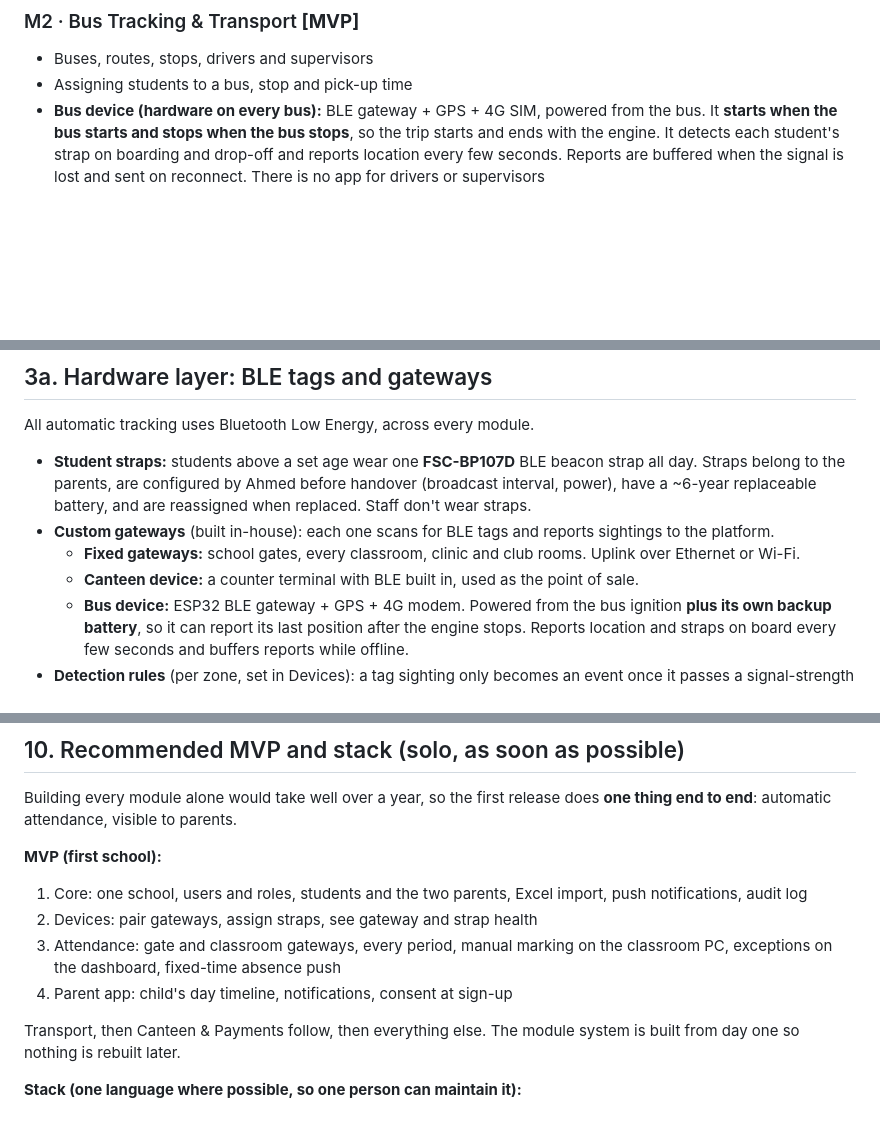
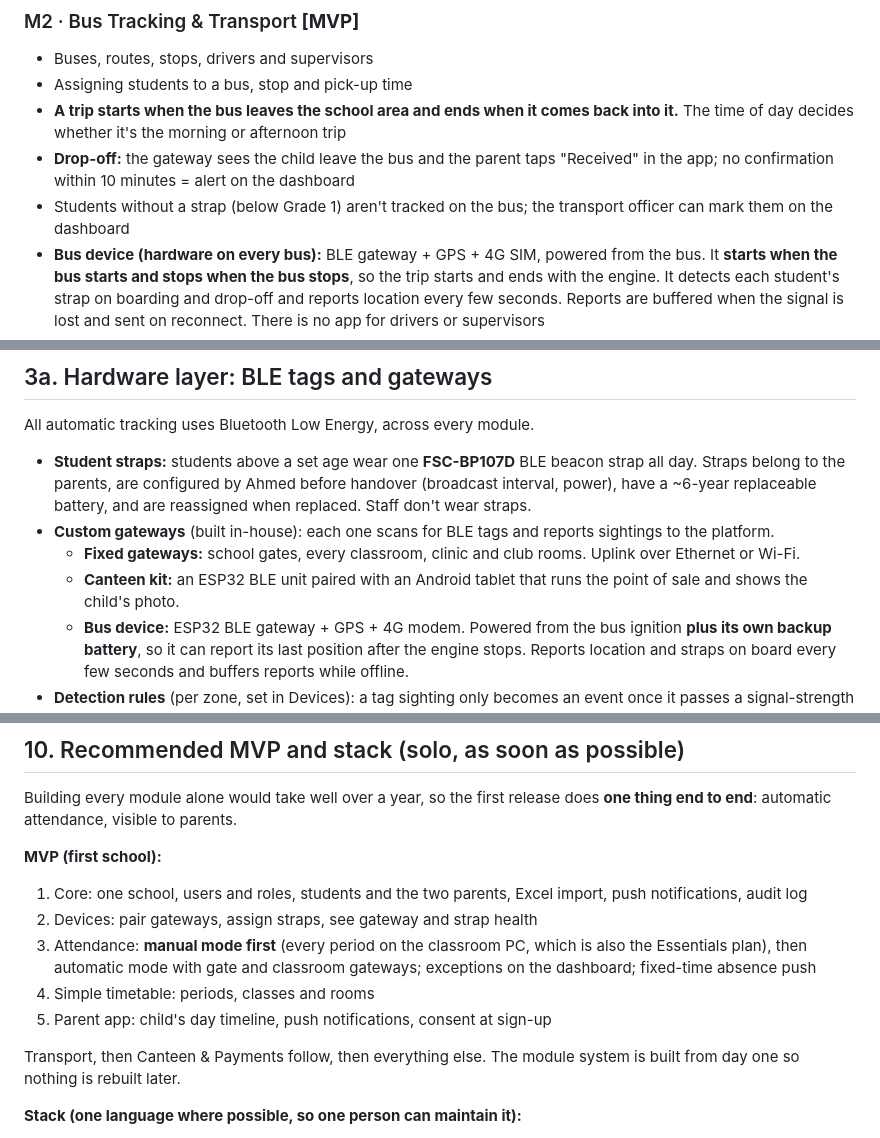
Before and after one commit to a-3isa/school-system, a Markdown page: PLAN.md, 3 parts joined by grey strips. Rendered like a GitHub page; blank space fills up the shorter version.

```diff
--- a/PLAN.md
+++ b/PLAN.md
@@ -84,6 +90,9 @@ Attendance is **automatic everywhere**: a gateway detects the student's BLE stra
 ### M2 · Bus Tracking & Transport **[MVP]**
 - Buses, routes, stops, drivers and supervisors
 - Assigning students to a bus, stop and pick-up time
+- **A trip starts when the bus leaves the school area and ends when it comes back into it.** The time of day decides whether it's the morning or afternoon trip
+- **Drop-off:** the gateway sees the child leave the bus and the parent taps "Received" in the app; no confirmation within 10 minutes = alert on the dashboard
+- Students without a strap (below Grade 1) aren't tracked on the bus; the transport officer can mark them on the dashboard
 - **Bus device (hardware on every bus):** BLE gateway + GPS + 4G SIM, powered from the bus. It **starts when the bus starts and stops when the bus stops**, so the trip starts and ends with the engine. It detects each student's strap on boarding and drop-off and reports location every few seconds. Reports are buffered when the signal is lost and sent on reconnect. There is no app for drivers or supervisors
 - Problems on a trip (strap not detected, wrong stop, bus offline) appear on the dashboard for the transport officer
 - Gateway health on the dashboard: online/offline, signal, GPS lock, tags in range
@@ -178,7 +187,7 @@ All automatic tracking uses Bluetooth Low Energy, across every module.
 - **Student straps:** students above a set age wear one **FSC-BP107D** BLE beacon strap all day. Straps belong to the parents, are configured by Ahmed before handover (broadcast interval, power), have a ~6-year replaceable battery, and are reassigned when replaced. Staff don't wear straps.
 - **Custom gateways** (built in-house): each one scans for BLE tags and reports sightings to the platform.
   - **Fixed gateways:** school gates, every classroom, clinic and club rooms. Uplink over Ethernet or Wi-Fi.
-  - **Canteen device:** a counter terminal with BLE built in, used as the point of sale.
+  - **Canteen kit:** an ESP32 BLE unit paired with an Android tablet that runs the point of sale and shows the child's photo.
   - **Bus device:** ESP32 BLE gateway + GPS + 4G modem. Powered from the bus ignition **plus its own backup battery**, so it can report its last position after the engine stops. Reports location and straps on board every few seconds and buffers reports while offline.
 - **Detection rules** (per zone, set in Devices): a tag sighting only becomes an event once it passes a signal-strength threshold and a minimum time in range, e.g.:
   - Gate: seen 3 s at −70 dBm or stronger → Arrived / Left
@@ -304,8 +344,9 @@ Building every module alone would take well over a year, so the first release do
 **MVP (first school):**
 1. Core: one school, users and roles, students and the two parents, Excel import, push notifications, audit log
 2. Devices: pair gateways, assign straps, see gateway and strap health
-3. Attendance: gate and classroom gateways, every period, manual marking on the classroom PC, exceptions on the dashboard, fixed-time absence push
-4. Parent app: child's day timeline, notifications, consent at sign-up
+3. Attendance: **manual mode first** (every period on the classroom PC, which is also the Essentials plan), then automatic mode with gate and classroom gateways; exceptions on the dashboard; fixed-time absence push
+4. Simple timetable: periods, classes and rooms
+5. Parent app: child's day timeline, push notifications, consent at sign-up
 
 Transport, then Canteen & Payments follow, then everything else. The module system is built from day one so nothing is rebuilt later.
 
```
Also changed, not shown: other parts of PLAN.md (+62 -25 lines).
